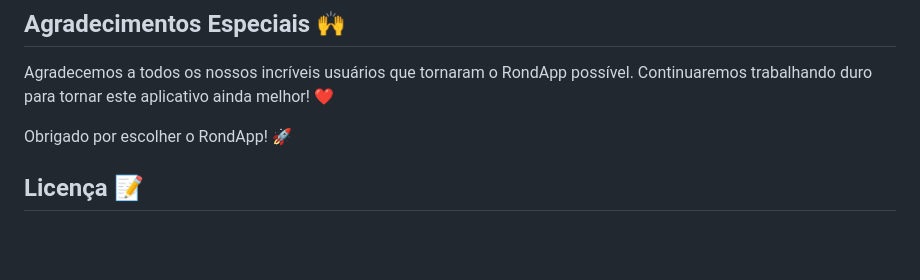
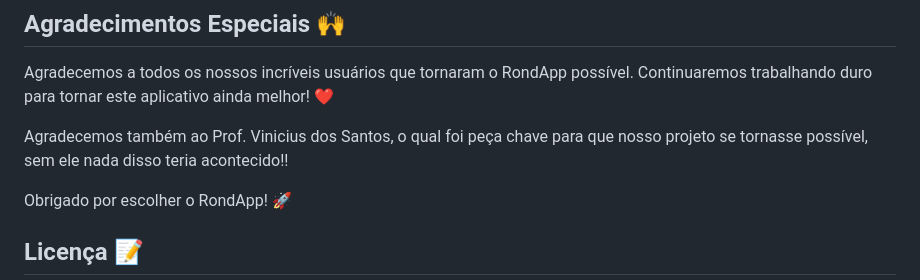
Before and after one commit to Reame82/RondApp, a Markdown page: README.md, the part around the change. Rendered like a GitHub page; blank space fills up the shorter version.

```diff
--- a/README.md
+++ b/README.md
@@ -88,6 +88,8 @@ Se você tiver alguma dúvida, sugestão ou feedback, entre em contato conosco:
 
 Agradecemos a todos os nossos incríveis usuários que tornaram o RondApp possível. Continuaremos trabalhando duro para tornar este aplicativo ainda melhor! ❤️
 
+Agradecemos também ao Prof. Vinicius dos Santos, o qual foi peça chave para que nosso projeto se tornasse possível, sem ele nada disso teria acontecido!!
+
 Obrigado por escolher o RondApp! 🚀
 
 ## Licença 📝
```
